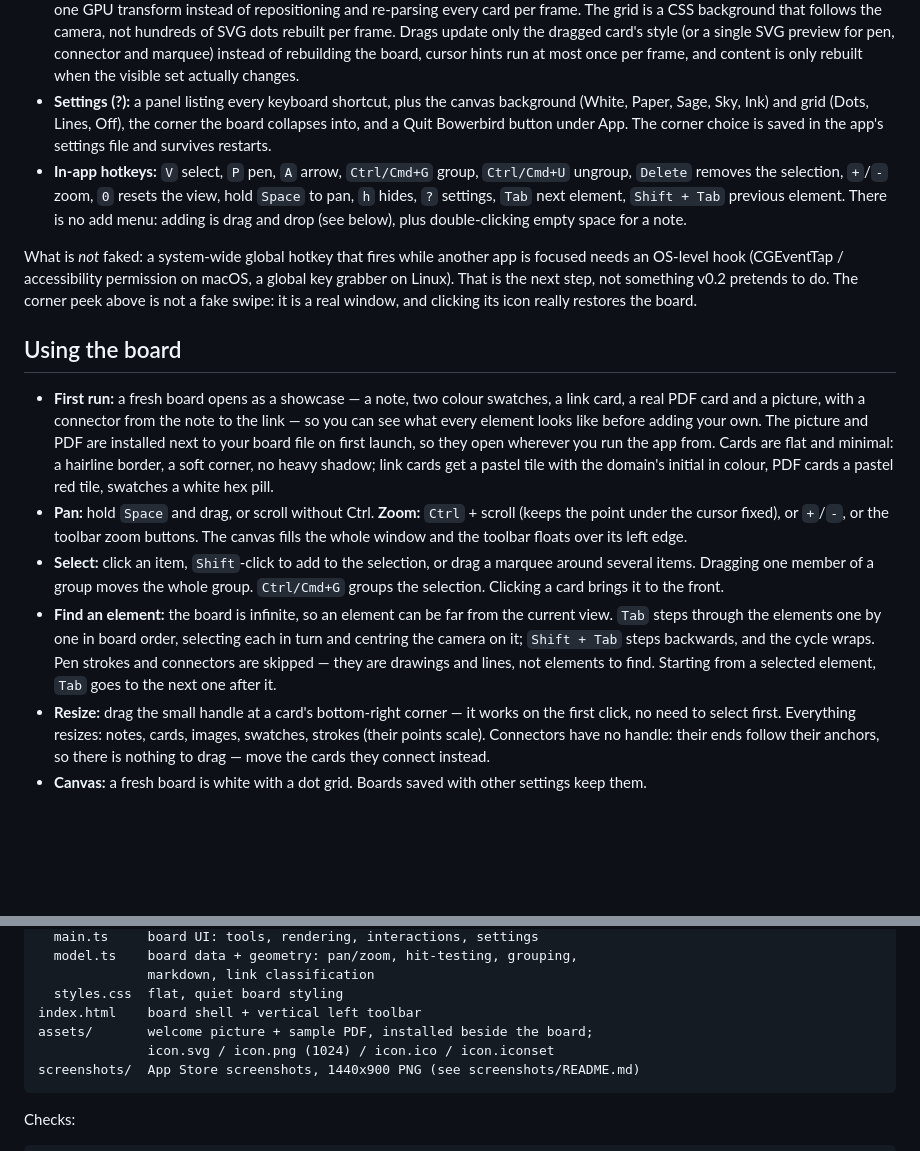
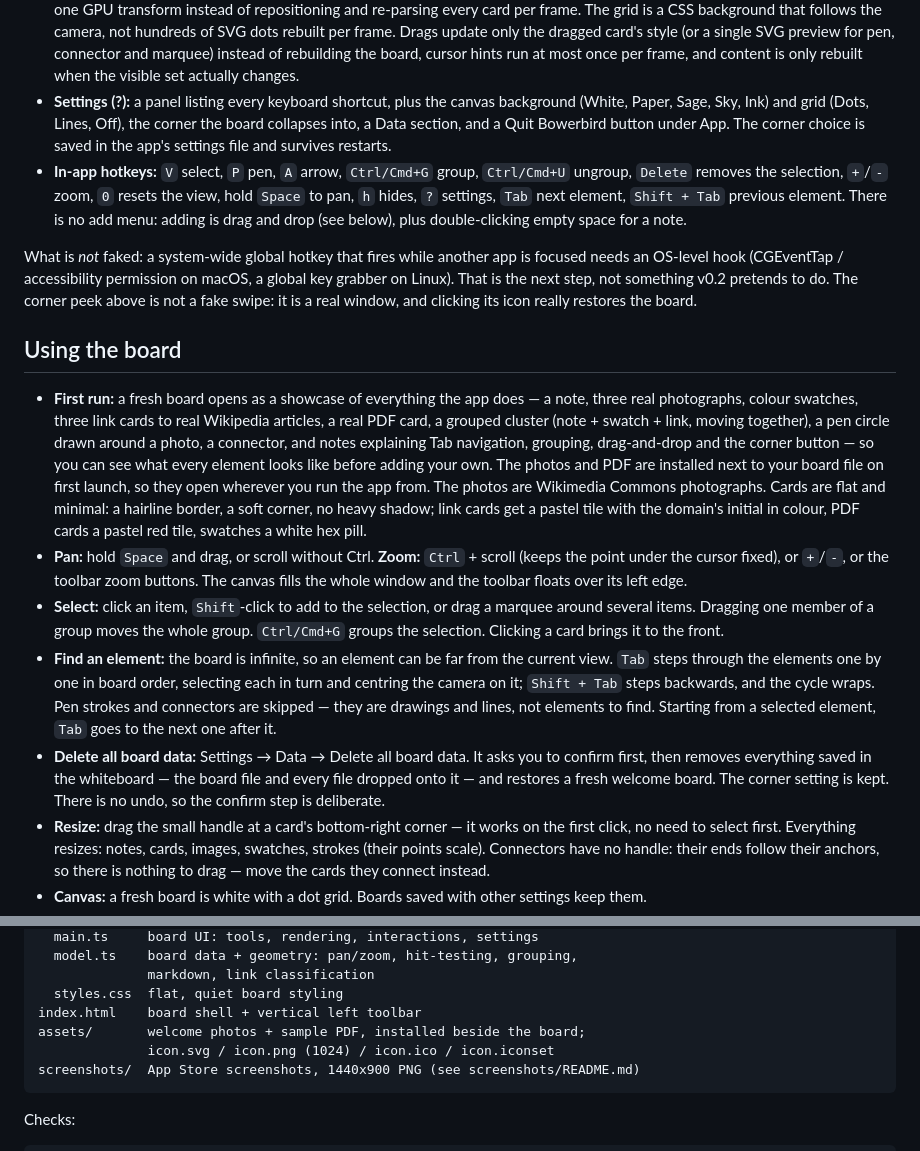
Before and after one commit to Asi7ho/bowerbird, a Markdown page: README.md, 2 parts joined by grey strips. Rendered like a GitHub page; blank space fills up the shorter version.

````diff
--- a/README.md
+++ b/README.md
@@ -80,9 +80,9 @@ There is no handle tab.
   rebuilt when the visible set actually changes.
 - **Settings (?):** a panel listing every keyboard shortcut, plus the
   canvas background (White, Paper, Sage, Sky, Ink) and grid
-  (Dots, Lines, Off), the corner the board collapses into, and a
-  Quit Bowerbird button under App. The corner choice is saved in
-  the app's settings file and survives restarts.
+  (Dots, Lines, Off), the corner the board collapses into, a
+  Data section, and a Quit Bowerbird button under App. The corner
+  choice is saved in the app's settings file and survives restarts.
 - **In-app hotkeys:** `V` select, `P` pen, `A` arrow, `Ctrl/Cmd+G`
   group, `Ctrl/Cmd+U` ungroup, `Delete` removes the selection,
   `+`/`-` zoom, `0` resets the view, hold `Space` to pan, `h` hides,
@@ -99,15 +99,19 @@ really restores the board.
 
 ## Using the board
 
-- **First run:** a fresh board opens as a showcase — a note, two colour
-  swatches, a link card, a real PDF card and a picture, with a connector
-  from the note to the link — so you can see what every element looks
-  like before adding your own. The picture and PDF are installed next to
-  your board file on first launch, so they open wherever you run the app
-  from. Cards are flat and minimal: a hairline border, a soft corner,
-  no heavy shadow; link cards get a pastel tile with the domain's
-  initial in colour, PDF cards a pastel red tile, swatches a white
-  hex pill.
+- **First run:** a fresh board opens as a showcase of everything the
+  app does — a note, three real photographs, colour swatches, three
+  link cards to real Wikipedia articles, a real PDF card, a grouped
+  cluster (note + swatch + link, moving together), a pen circle
+  drawn around a photo, a connector, and notes explaining Tab
+  navigation, grouping, drag-and-drop and the corner button — so
+  you can see what every element looks like before adding your own.
+  The photos and PDF are installed next to your board file on
+  first launch, so they open wherever you run the app from. The
+  photos are Wikimedia Commons photographs. Cards are flat and
+  minimal: a hairline border, a soft corner, no heavy shadow;
+  link cards get a pastel tile with the domain's initial in colour,
+  PDF cards a pastel red tile, swatches a white hex pill.
 - **Pan:** hold `Space` and drag, or scroll without Ctrl. **Zoom:**
   `Ctrl` + scroll (keeps the point under the cursor fixed), or `+`/`-`,
   or the toolbar zoom buttons. The canvas fills the whole window and
@@ -123,6 +127,11 @@ really restores the board.
   and connectors are skipped — they are drawings and lines, not
   elements to find. Starting from a selected element, `Tab` goes to
   the next one after it.
+- **Delete all board data:** Settings → Data → Delete all board data.
+  It asks you to confirm first, then removes everything saved in
+  the whiteboard — the board file and every file dropped onto it —
+  and restores a fresh welcome board. The corner setting is kept.
+  There is no undo, so the confirm step is deliberate.
 - **Resize:** drag the small handle at a card's bottom-right corner —
   it works on the first click, no need to select first. Everything
   resizes: notes, cards, images, swatches, strokes (their points
@@ -211,7 +220,7 @@ src/
               markdown, link classification
   styles.css  flat, quiet board styling
 index.html    board shell + vertical left toolbar
-assets/       welcome picture + sample PDF, installed beside the board;
+assets/       welcome photos + sample PDF, installed beside the board;
               icon.svg / icon.png (1024) / icon.ico / icon.iconset
 screenshots/  App Store screenshots, 1440x900 PNG (see screenshots/README.md)
 ```
````
Also changed, not shown: assets/welcome-bower.jpg (added), assets/welcome-brutalist.jpg (added), assets/welcome-kyoto.jpg (added), assets/welcome.png (deleted), 5 other files.
